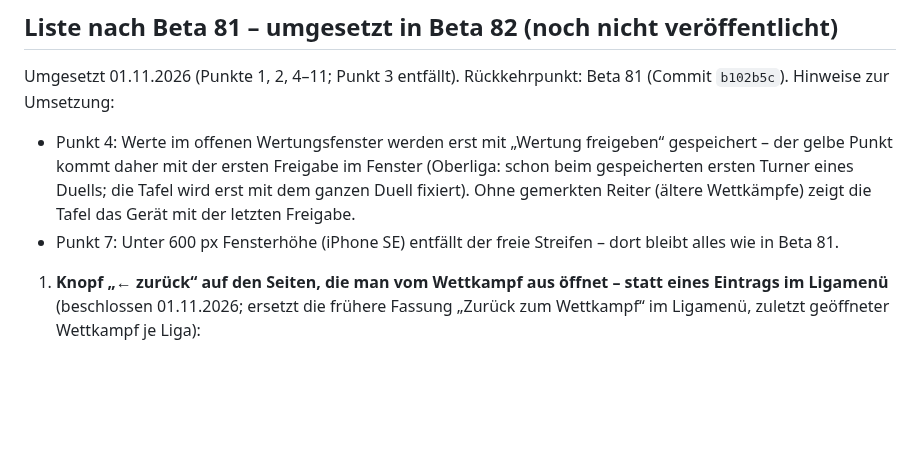
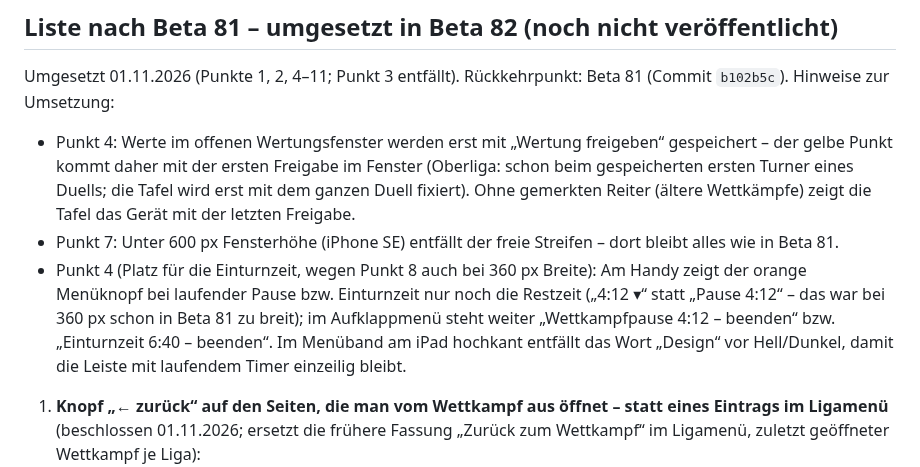
Before and after one commit to jbrr9z9cbt-alt/Test, a Markdown page: docs/OFFENE-PUNKTE.md, the part around the change. Rendered like a GitHub page; blank space fills up the shorter version.

Commit message:
Beta 82: Hinweise zur Umsetzung (Menüknopf am Handy nur Restzeit, iPad hoch ohne „Design“)
Co-Authored-By: Claude Opus 5.5 <noreply@anthropic.com>
Claude-Session: https://claude.ai/code/session_01PqEDuMM9x4YCHKHQYf2GDd

```diff
--- a/docs/OFFENE-PUNKTE.md
+++ b/docs/OFFENE-PUNKTE.md
@@ -8,6 +8,10 @@ Hinweise zur Umsetzung:
   der ersten Freigabe im Fenster (Oberliga: schon beim gespeicherten ersten Turner eines Duells; die Tafel wird erst mit dem
   ganzen Duell fixiert). Ohne gemerkten Reiter (ältere Wettkämpfe) zeigt die Tafel das Gerät mit der letzten Freigabe.
 - Punkt 7: Unter 600 px Fensterhöhe (iPhone SE) entfällt der freie Streifen – dort bleibt alles wie in Beta 81.
+- Punkt 4 (Platz für die Einturnzeit, wegen Punkt 8 auch bei 360 px Breite): Am Handy zeigt der orange Menüknopf bei
+  laufender Pause bzw. Einturnzeit nur noch die Restzeit („4:12 ▾“ statt „Pause 4:12“ – das war bei 360 px schon in Beta 81
+  zu breit); im Aufklappmenü steht weiter „Wettkampfpause 4:12 – beenden“ bzw. „Einturnzeit 6:40 – beenden“. Im Menüband am
+  iPad hochkant entfällt das Wort „Design“ vor Hell/Dunkel, damit die Leiste mit laufendem Timer einzeilig bleibt.
 
 
 1. **Knopf „← zurück“ auf den Seiten, die man vom Wettkampf aus öffnet – statt eines Eintrags im Ligamenü** (beschlossen
```
